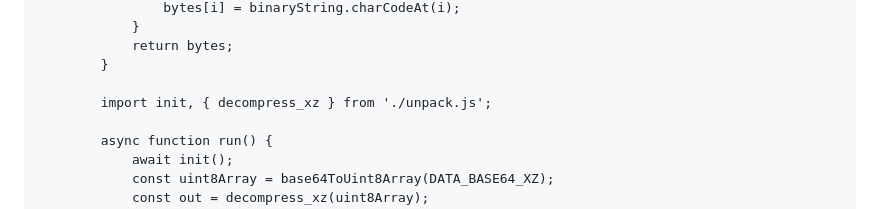
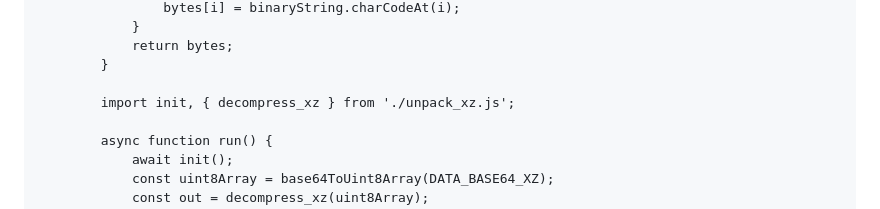
Before and after one commit to jershell/unpack_xz, a Markdown page: README.md, the part around the change. Drawn GitHub-style.

```diff
--- a/README.md
+++ b/README.md
@@ -21,7 +21,7 @@ Wasm modules are poorly compressed by the algorithms available to the browser. A
             return bytes;
         }
 
-        import init, { decompress_xz } from './unpack.js';
+        import init, { decompress_xz } from './unpack_xz.js';
 
         async function run() {
             await init();
```
